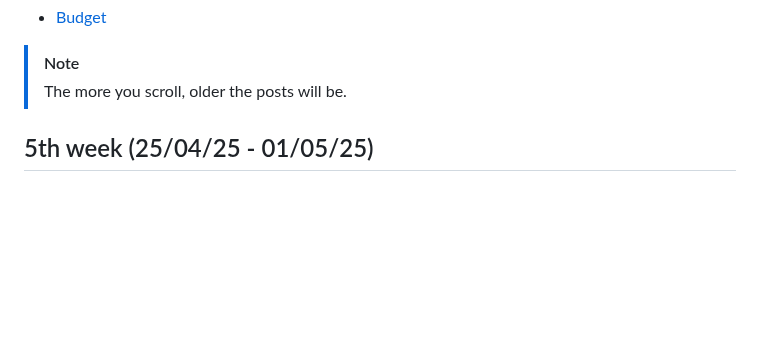
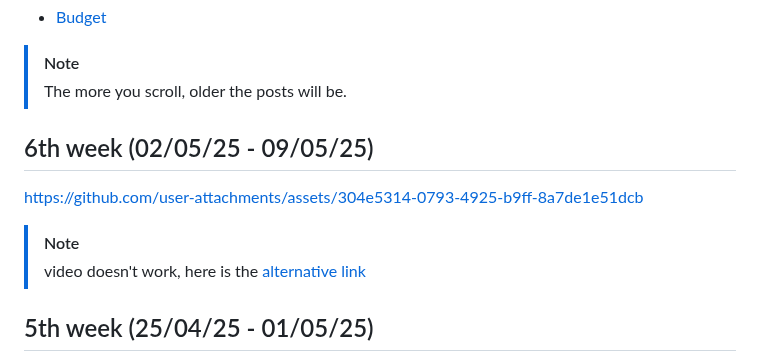
Before and after one commit to IshikawaRasoto/integration-workshop-3, a Markdown page: Blog.md, the part around the change. GitHub-like rendering; blank space fills up the shorter version.

```diff
--- a/Blog.md
+++ b/Blog.md
@@ -16,6 +16,13 @@
 
 > [!NOTE]
 > The more you scroll, older the posts will be.
+
+## 6th week (02/05/25 - 09/05/25)
+
+https://github.com/user-attachments/assets/304e5314-0793-4925-b9ff-8a7de1e51dcb
+
+> [!NOTE]
+> video doesn't work, here is the <a href="https://drive.google.com/file/d/11PbM4jwNMG-VzaX_eZv_z7f3hip6sJxV/view?usp=drive_link">alternative link</a>
 
 ## 5th week (25/04/25 - 01/05/25)
 
```
